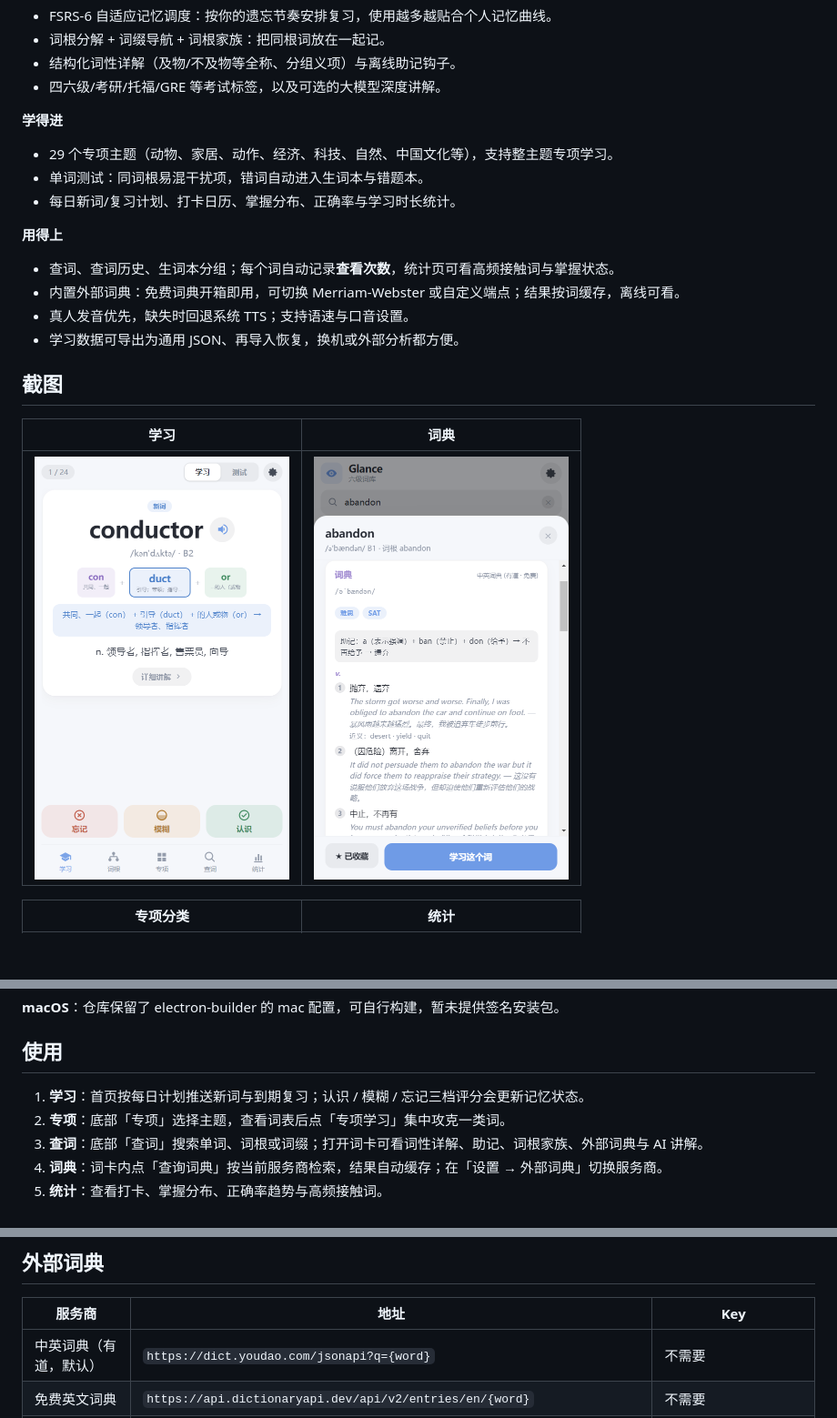
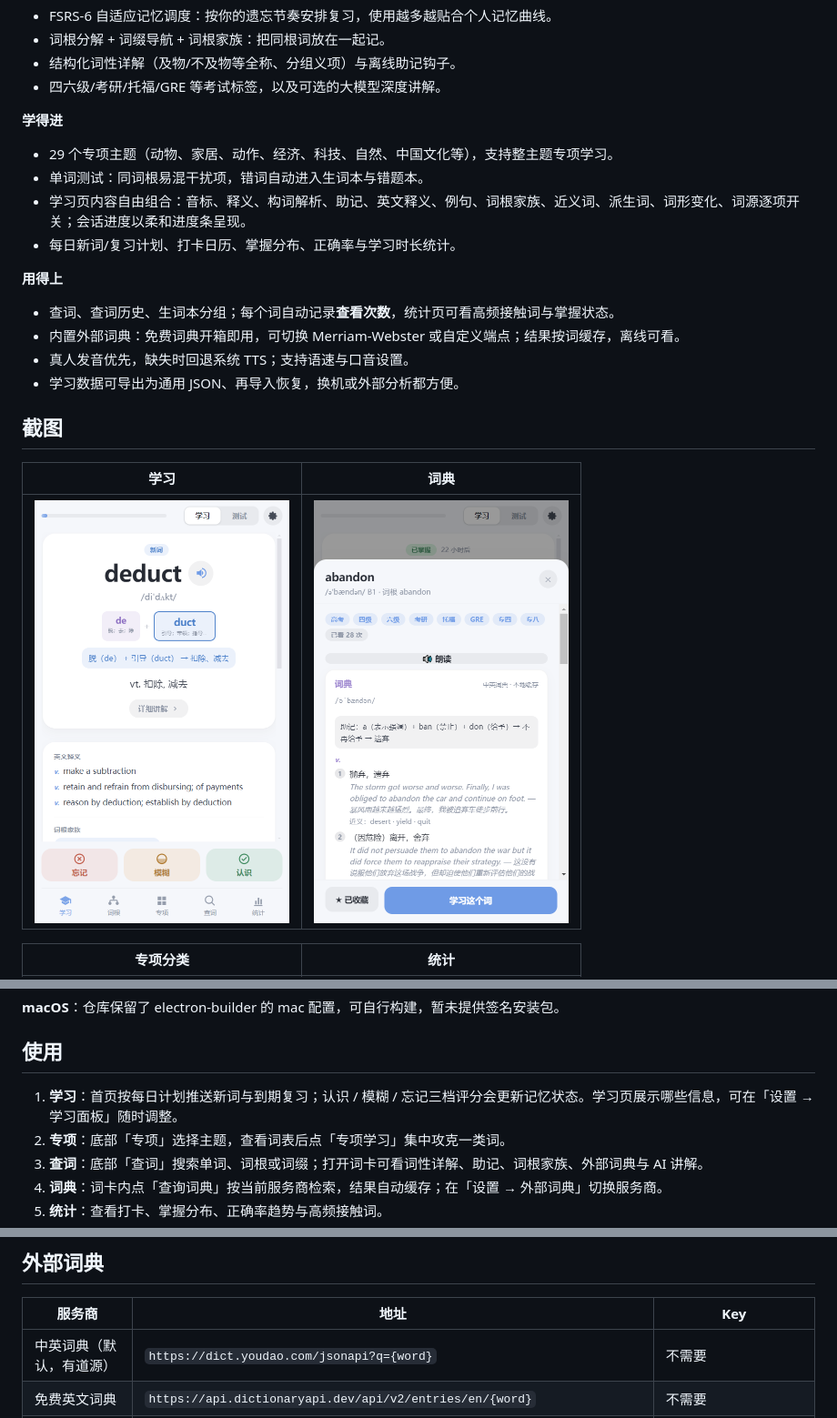
Before and after one commit to mjkyleo/Glance, a Markdown page: README.md, 3 parts joined by grey strips. Shown at 91% size. GitHub-like rendering; pictures changed too: docs/screenshots/dictionary.png, docs/screenshots/study.png; blank space fills up the shorter version.

```diff
--- a/README.md
+++ b/README.md
@@ -20,6 +20,7 @@
 **学得进**
 - 29 个专项主题（动物、家居、动作、经济、科技、自然、中国文化等），支持整主题专项学习。
 - 单词测试：同词根易混干扰项，错词自动进入生词本与错题本。
+- 学习页内容自由组合：音标、释义、构词解析、助记、英文释义、例句、词根家族、近义词、派生词、词形变化、词源逐项开关；会话进度以柔和进度条呈现。
 - 每日新词/复习计划、打卡日历、掌握分布、正确率与学习时长统计。
 
 **用得上**
@@ -48,7 +49,7 @@
 
 ## 使用
 
-1. **学习**：首页按每日计划推送新词与到期复习；认识 / 模糊 / 忘记三档评分会更新记忆状态。
+1. **学习**：首页按每日计划推送新词与到期复习；认识 / 模糊 / 忘记三档评分会更新记忆状态。学习页展示哪些信息，可在「设置 → 学习面板」随时调整。
 2. **专项**：底部「专项」选择主题，查看词表后点「专项学习」集中攻克一类词。
 3. **查词**：底部「查词」搜索单词、词根或词缀；打开词卡可看词性详解、助记、词根家族、外部词典与 AI 讲解。
 4. **词典**：词卡内点「查询词典」按当前服务商检索，结果自动缓存；在「设置 → 外部词典」切换服务商。
@@ -85,7 +86,7 @@
 
 | 服务商 | 地址 | Key |
 | --- | --- | --- |
-| 中英词典（有道，默认） | `https://dict.youdao.com/jsonapi?q={word}` | 不需要 |
+| 中英词典（默认，有道源） | `https://dict.youdao.com/jsonapi?q={word}` | 不需要 |
 | 免费英文词典 | `https://api.dictionaryapi.dev/api/v2/entries/en/{word}` | 不需要 |
 | Merriam-Webster | `https://dictionaryapi.com/api/v3/references/collegiate/json/{word}?key={key}` | 需在 dictionaryapi.com 免费申请 |
 | 自定义端点 | 任意返回 JSON 的地址，用 `{word}` 占位 | 可选，默认以 `Bearer` 发送 |
```
Also changed, not shown: DEVELOPMENT.md (+14 -0 lines), 5 other files.
